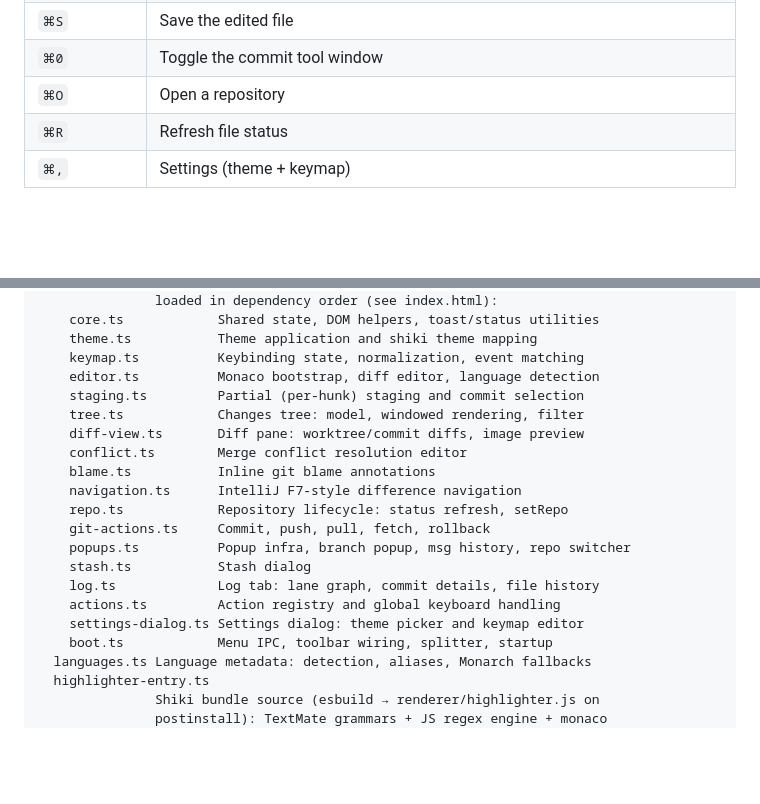
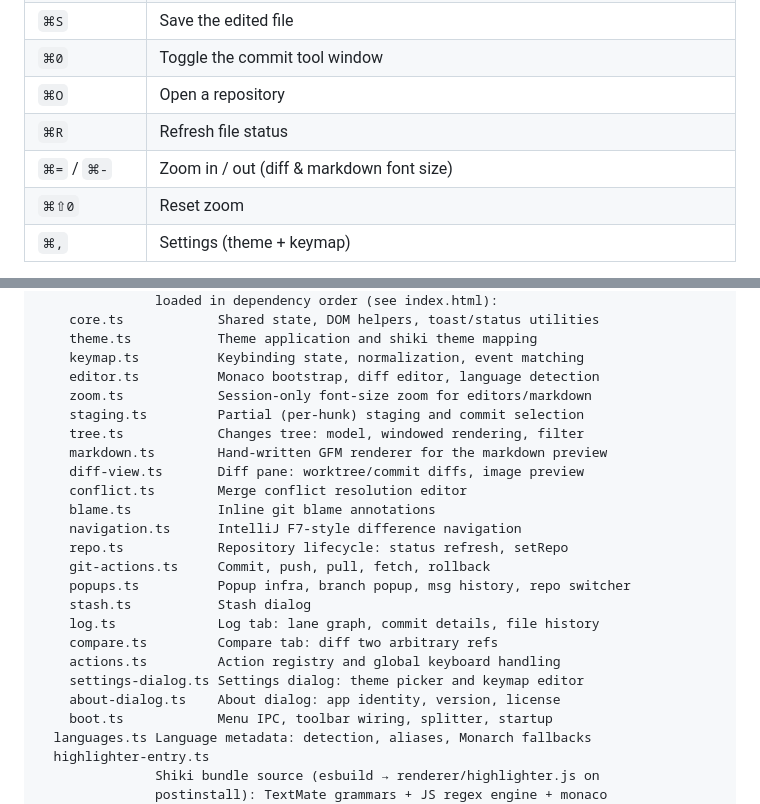
Before and after one commit to afitzgerald/diffier, a Markdown page: README.md, 2 parts joined by grey strips. Rendered like a GitHub page; blank space fills up the shorter version.

```diff
--- a/README.md
+++ b/README.md
@@ -132,6 +135,8 @@ tooltips. Tree navigation (`↑` `↓` `←` `→` `Space` `⏎`) is fixed.
 | `⌘0` | Toggle the commit tool window |
 | `⌘O` | Open a repository |
 | `⌘R` | Refresh file status |
+| `⌘=` / `⌘-` | Zoom in / out (diff & markdown font size) |
+| `⌘⇧0` | Reset zoom |
 | `⌘,` | Settings (theme + keymap) |
 
 Fetch, Stash, and Blame Annotations are unbound by default — bind them in
@@ -221,8 +226,10 @@ renderer/
     theme.ts           Theme application and shiki theme mapping
     keymap.ts          Keybinding state, normalization, event matching
     editor.ts          Monaco bootstrap, diff editor, language detection
+    zoom.ts            Session-only font-size zoom for editors/markdown
     staging.ts         Partial (per-hunk) staging and commit selection
     tree.ts            Changes tree: model, windowed rendering, filter
+    markdown.ts        Hand-written GFM renderer for the markdown preview
     diff-view.ts       Diff pane: worktree/commit diffs, image preview
     conflict.ts        Merge conflict resolution editor
     blame.ts           Inline git blame annotations
@@ -232,8 +239,10 @@ renderer/
     popups.ts          Popup infra, branch popup, msg history, repo switcher
     stash.ts           Stash dialog
     log.ts             Log tab: lane graph, commit details, file history
+    compare.ts         Compare tab: diff two arbitrary refs
     actions.ts         Action registry and global keyboard handling
     settings-dialog.ts Settings dialog: theme picker and keymap editor
+    about-dialog.ts    About dialog: app identity, version, license
     boot.ts            Menu IPC, toolbar wiring, splitter, startup
   languages.ts Language metadata: detection, aliases, Monarch fallbacks
   highlighter-entry.ts
```
Also changed, not shown: other parts of README.md (+4 -1 lines), docs/screenshot.png, docs/theme-light.png, 3 other files.
